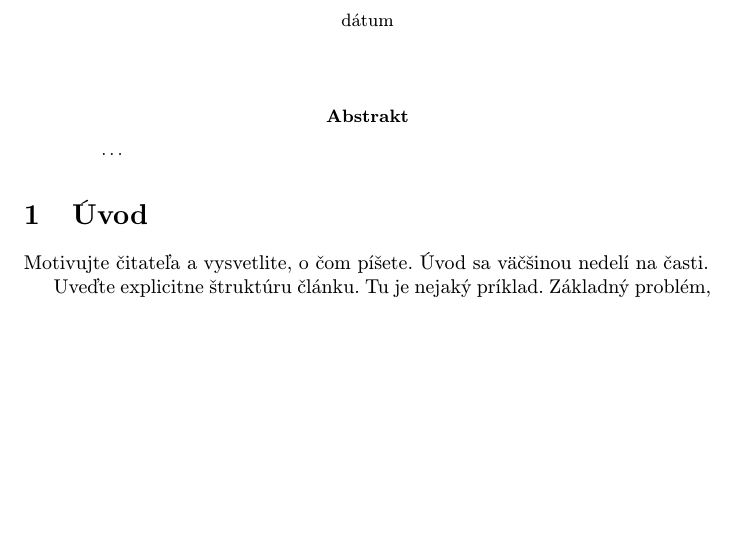
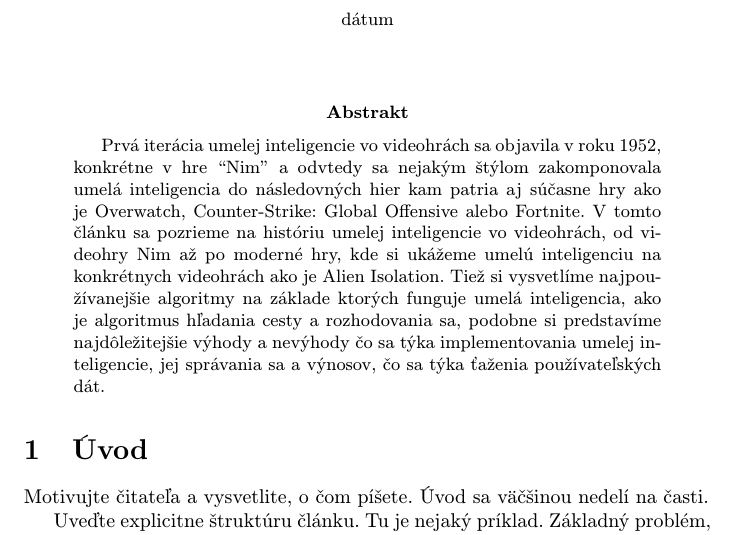
Before and after one commit to DavidP9672/utorok-cviceniaMIP, a LaTeX paper (clanok.tex): part of page 1 of 2 before the commit and part of page 1 of 3 after it, cut so that both start at the same text, the shorter picture padded with empty space. Compiled offline with pdfLaTeX.

Commit message:
pridanie abstraktu

```diff
--- a/clanok.tex
+++ b/clanok.tex
@@ -32,7 +32,9 @@
 \maketitle
 
 \begin{abstract}
-\ldots
+Prvá iterácia umelej inteligencie vo videohrách sa objavila v roku 1952, konkrétne v hre “Nim” a odvtedy sa nejakým štýlom zakomponovala umelá inteligencia do následovných hier kam patria aj súčasne hry ako je Overwatch, Counter-Strike: Global Offensive alebo Fortnite.
+V tomto článku sa pozrieme na históriu umelej inteligencie vo videohrách, od videohry Nim až po moderné hry, kde si ukážeme umelú inteligenciu na konkrétnych videohrách ako je Alien Isolation.
+Tiež si vysvetlíme najpoužívanejšie algoritmy na základe ktorých funguje umelá inteligencia, ako je algoritmus hľadania cesty a rozhodovania sa, podobne si predstavíme najdôležitejšie výhody a nevýhody čo sa týka implementovania umelej inteligencie, jej správania sa a výnosov, čo sa týka ťaženia používateľských dát.
 \end{abstract}
 
 
```
